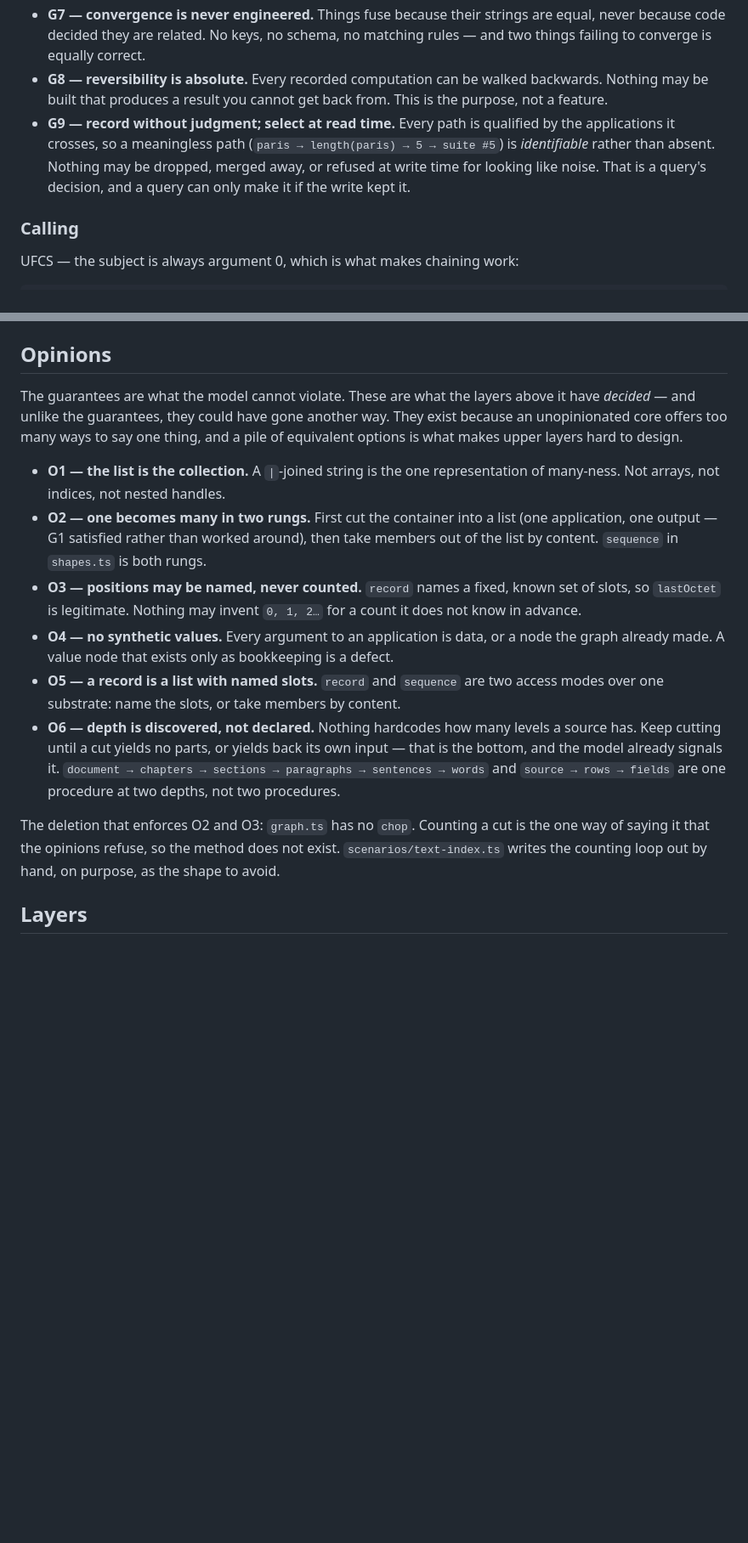
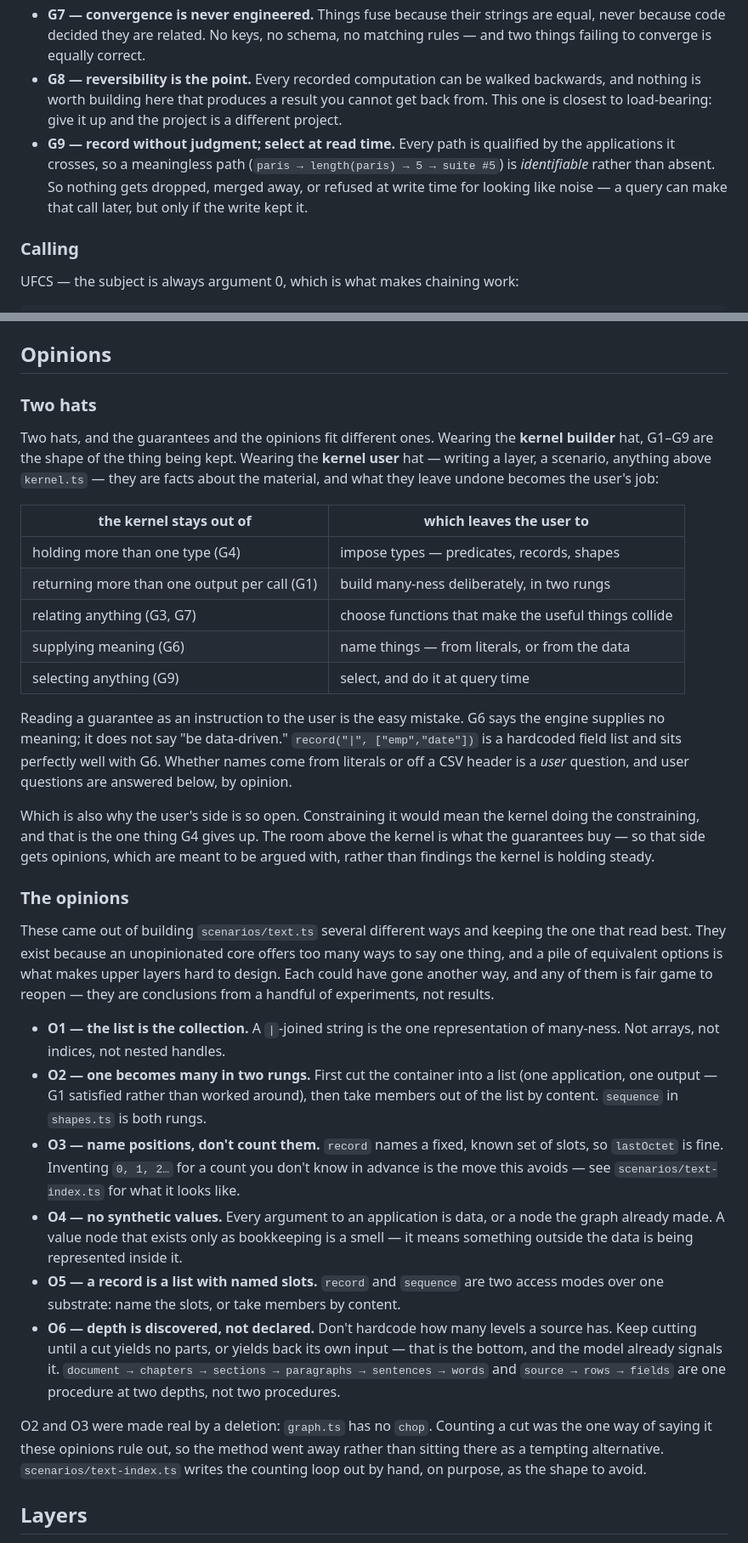
Before and after one commit to tomasflorian/ReversibleFunctionGraph, a Markdown page: README.md, 2 parts joined by grey strips. Shown at 85% size. Drawn GitHub-style; blank space fills up the shorter version.

Commit message:
documentation

```diff
--- a/README.md
+++ b/README.md
@@ -62,14 +73,15 @@ Nine guarantees hold the model together:
 - **G7 — convergence is never engineered.** Things fuse because their strings
   are equal, never because code decided they are related. No keys, no schema, no
   matching rules — and two things failing to converge is equally correct.
-- **G8 — reversibility is absolute.** Every recorded computation can be walked
-  backwards. Nothing may be built that produces a result you cannot get back
-  from. This is the purpose, not a feature.
+- **G8 — reversibility is the point.** Every recorded computation can be walked
+  backwards, and nothing is worth building here that produces a result you
+  cannot get back from. This one is closest to load-bearing: give it up and the
+  project is a different project.
 - **G9 — record without judgment; select at read time.** Every path is qualified
   by the applications it crosses, so a meaningless path (`paris → length(paris) →
-  5 → suite #5`) is *identifiable* rather than absent. Nothing may be dropped,
-  merged away, or refused at write time for looking like noise. That is a
-  query's decision, and a query can only make it if the write kept it.
+  5 → suite #5`) is *identifiable* rather than absent. So nothing gets dropped,
+  merged away, or refused at write time for looking like noise — a query can
+  make that call later, but only if the write kept it.
 
 ### Calling
 
@@ -132,10 +144,40 @@ type for free, and a value can carry many types at once. See `scenarios/types.ts
 
 ## Opinions
 
-The guarantees are what the model cannot violate. These are what the layers above
-it have *decided* — and unlike the guarantees, they could have gone another way.
-They exist because an unopinionated core offers too many ways to say one thing,
-and a pile of equivalent options is what makes upper layers hard to design.
+### Two hats
+
+Two hats, and the guarantees and the opinions fit different ones. Wearing the
+**kernel builder** hat, G1–G9 are the shape of the thing being kept. Wearing the
+**kernel user** hat — writing a layer, a scenario, anything above `kernel.ts` —
+they are facts about the material, and what they leave undone becomes the user's
+job:
+
+| the kernel stays out of | which leaves the user to |
+|---|---|
+| holding more than one type (G4) | impose types — predicates, records, shapes |
+| returning more than one output per call (G1) | build many-ness deliberately, in two rungs |
+| relating anything (G3, G7) | choose functions that make the useful things collide |
+| supplying meaning (G6) | name things — from literals, or from the data |
+| selecting anything (G9) | select, and do it at query time |
+
+Reading a guarantee as an instruction to the user is the easy mistake. G6 says
+the engine supplies no meaning; it does not say "be data-driven."
+`record("|", ["emp","date"])` is a hardcoded field list and sits perfectly well
+with G6. Whether names come from literals or off a CSV header is a *user*
+question, and user questions are answered below, by opinion.
+
+Which is also why the user's side is so open. Constraining it would mean the
+kernel doing the constraining, and that is the one thing G4 gives up. The room
+above the kernel is what the guarantees buy — so that side gets opinions, which
+are meant to be argued with, rather than findings the kernel is holding steady.
+
+### The opinions
+
+These came out of building `scenarios/text.ts` several different ways and keeping
+the one that read best. They exist because an unopinionated core offers too many
+ways to say one thing, and a pile of equivalent options is what makes upper
+layers hard to design. Each could have gone another way, and any of them is fair
+game to reopen — they are conclusions from a handful of experiments, not results.
 
 - **O1 — the list is the collection.** A `|`-joined string is the one
   representation of many-ness. Not arrays, not indices, not nested handles.
@@ -143,23 +185,24 @@ and a pile of equivalent options is what makes upper layers hard to design.
   (one application, one output — G1 satisfied rather than worked around), then
   take members out of the list by content. `sequence` in `shapes.ts` is both
   rungs.
-- **O3 — positions may be named, never counted.** `record` names a fixed, known
-  set of slots, so `lastOctet` is legitimate. Nothing may invent `0, 1, 2…` for a
-  count it does not know in advance.
+- **O3 — name positions, don't count them.** `record` names a fixed, known set
+  of slots, so `lastOctet` is fine. Inventing `0, 1, 2…` for a count you don't
+  know in advance is the move this avoids — see `scenarios/text-index.ts` for
+  what it looks like.
 - **O4 — no synthetic values.** Every argument to an application is data, or a
   node the graph already made. A value node that exists only as bookkeeping is a
-  defect.
+  smell — it means something outside the data is being represented inside it.
 - **O5 — a record is a list with named slots.** `record` and `sequence` are two
   access modes over one substrate: name the slots, or take members by content.
-- **O6 — depth is discovered, not declared.** Nothing hardcodes how many levels
-  a source has. Keep cutting until a cut yields no parts, or yields back its own
+- **O6 — depth is discovered, not declared.** Don't hardcode how many levels a
+  source has. Keep cutting until a cut yields no parts, or yields back its own
   input — that is the bottom, and the model already signals it. `document →
   chapters → sections → paragraphs → sentences → words` and `source → rows →
   fields` are one procedure at two depths, not two procedures.
 
-The deletion that enforces O2 and O3: `graph.ts` has no `chop`. Counting a cut
-is the one way of saying it that the opinions refuse, so the method does not
-exist. `scenarios/text-index.ts` writes the counting loop out by hand, on
+O2 and O3 were made real by a deletion: `graph.ts` has no `chop`. Counting a cut
+was the one way of saying it these opinions rule out, so the method went away
+rather than sitting there as a tempting alternative. `scenarios/text-index.ts` writes the counting loop out by hand, on
 purpose, as the shape to avoid.
 
 ## Layers
```
Also changed, not shown: other parts of README.md (+15 -4 lines).
